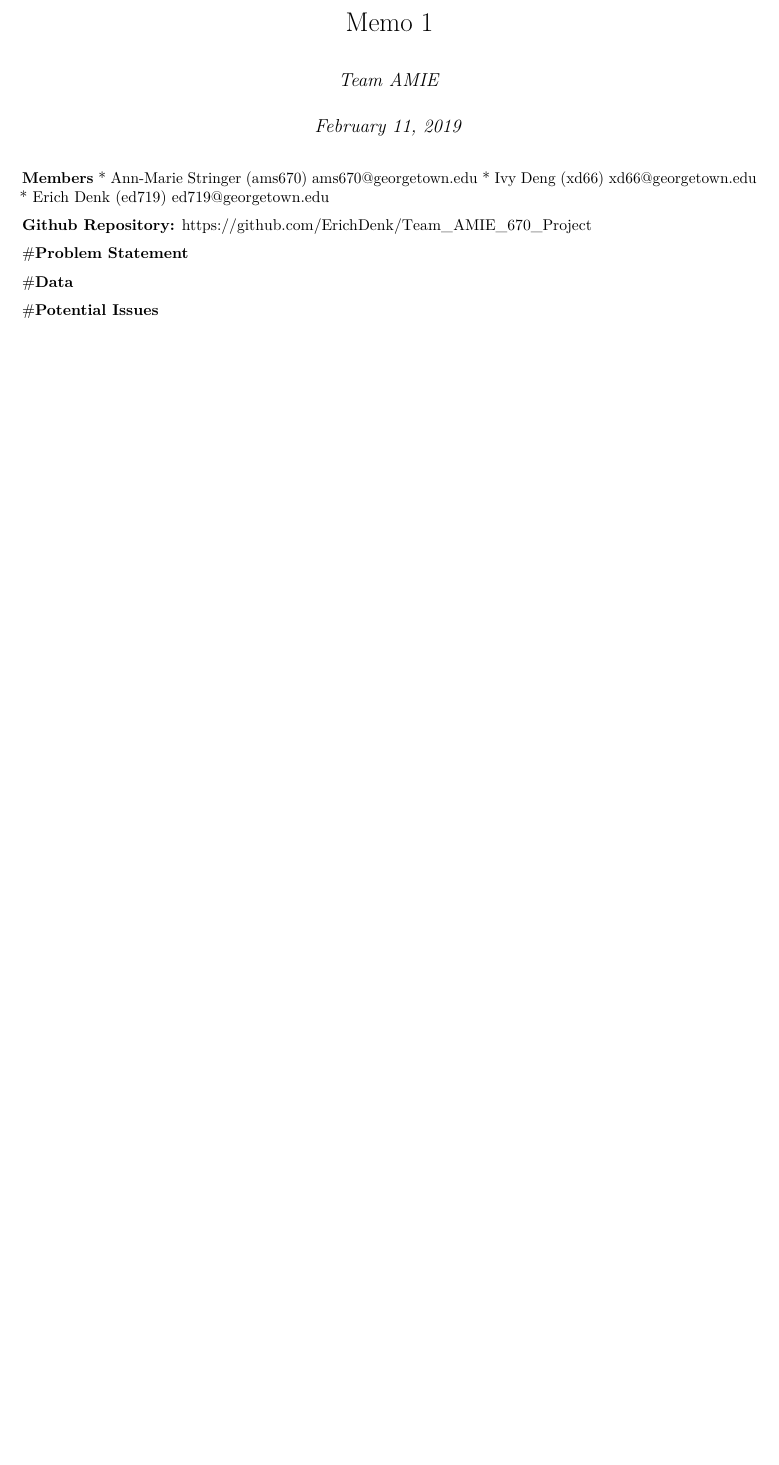
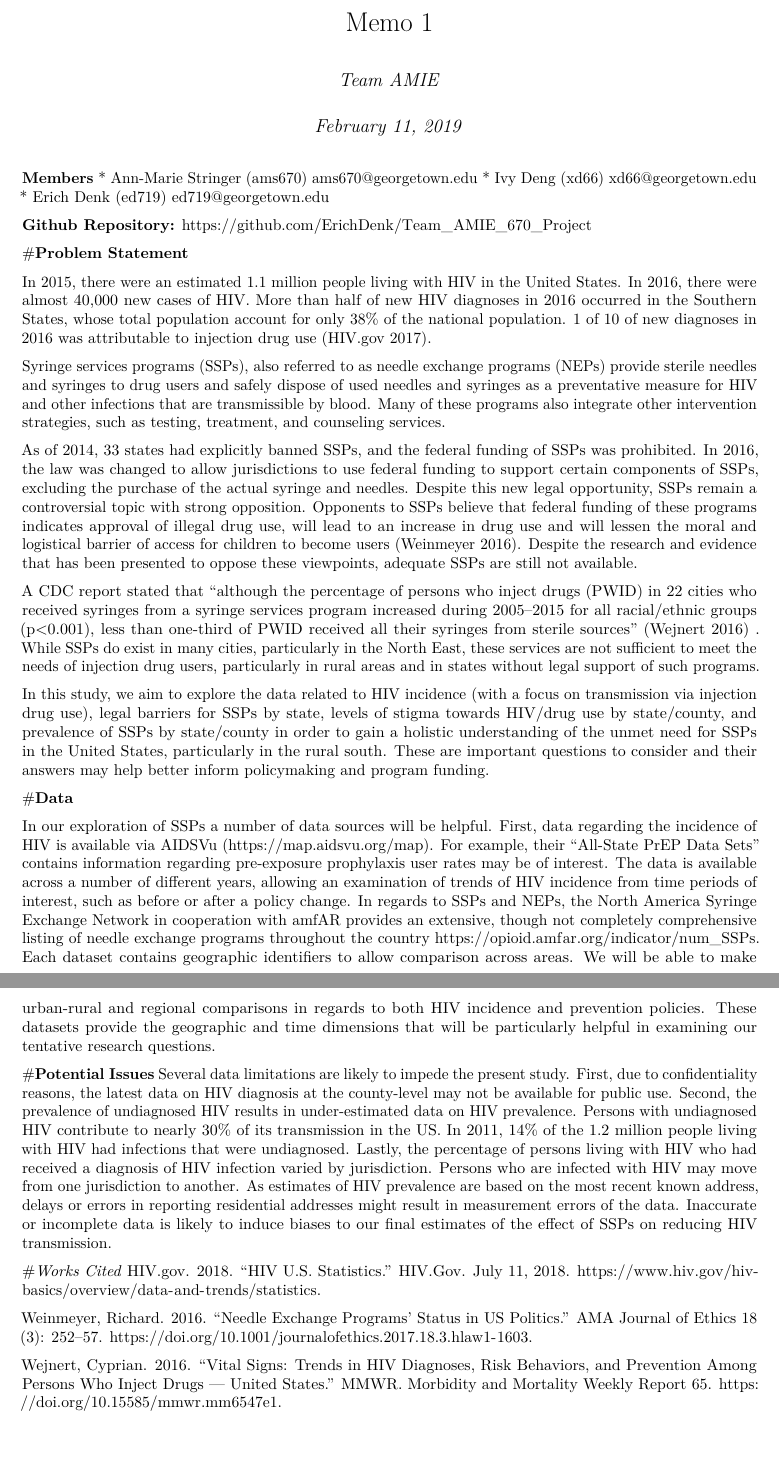
Before and after one commit to ErichDenk/Team_AMIE_670_Project, an R Markdown document (Memo 1.Rmd): part of the page before the commit and two parts of pages 1 and 2 of 2 after it, the two joined at a grey line, cut so that both start at the same text, the shorter picture padded with empty space. Rendered offline with R 4.5, knitr and Pandoc, then LaTeX, with nearby package versions.

Commit message:
Transferred doc contents to markdown

```diff
--- a/Memo 1.Rmd
+++ b/Memo 1.Rmd
@@ -2,7 +2,10 @@
 title: "Memo 1"
 author: "_Team AMIE_"
 date: "_February 11, 2019_"
-output: pdf_document
+output:
+  pdf_document: default
+  html_document:
+    df_print: paged
 ---
 
 **Members**
@@ -14,10 +17,27 @@ output: pdf_document
 
 #**Problem Statement **
 
+In 2015, there were an estimated 1.1 million people living with HIV in the United States. In 2016, there were almost 40,000 new cases of HIV. More than half of new HIV diagnoses in 2016 occurred in the Southern States, whose total population account for only 38% of the national population. 1 of 10 of new diagnoses in 2016 was attributable to injection drug use (HIV.gov 2017).
 
+Syringe services programs (SSPs), also referred to as needle exchange programs (NEPs) provide sterile needles and syringes to drug users and safely dispose of used needles and syringes as a preventative measure for HIV and other infections that are transmissible by blood. Many of these programs also integrate other intervention strategies, such as testing, treatment, and counseling services.
+
+As of 2014, 33 states had explicitly banned SSPs, and the federal funding of SSPs was prohibited.  In 2016, the law was changed to allow jurisdictions to use federal funding to support certain components of SSPs, excluding the purchase of the actual syringe and needles. Despite this new legal opportunity, SSPs remain a controversial topic with strong opposition. Opponents to SSPs believe that federal funding of these programs indicates approval of illegal drug use, will lead to an increase in drug use and will lessen the moral and logistical barrier of access for children to become users (Weinmeyer 2016). Despite the research and evidence that has been presented to oppose these viewpoints, adequate SSPs are still not available.
+
+A CDC report stated that “although the percentage of persons who inject drugs (PWID) in 22 cities who received syringes from a syringe services program increased during 2005–2015 for all racial/ethnic groups (p<0.001), less than one-third of PWID received all their syringes from sterile sources” (Wejnert 2016) . While SSPs do exist in many cities, particularly in the North East, these services are not sufficient to meet the needs of injection drug users, particularly in rural areas and in states without legal support of such programs.
+
+In this study, we aim to explore the data related to HIV incidence (with a focus on transmission via injection drug use), legal barriers for SSPs by state, levels of stigma towards HIV/drug use by state/county, and prevalence of SSPs by state/county in order to gain a holistic understanding of the unmet need for SSPs in the United States, particularly in the rural south. These are important questions to consider and their answers may help better inform policymaking and program funding.
 
 #**Data**
 
+In our exploration of SSPs a number of data sources will be helpful. First, data regarding the incidence of HIV is available via AIDSVu (https://map.aidsvu.org/map). For example, their “All-State PrEP Data Sets” contains information regarding pre-exposure prophylaxis user rates may be of interest. The data is available across a number of different years, allowing an examination of trends of HIV incidence from time periods of interest, such as before or after a policy change. In regards to SSPs and NEPs, the North America Syringe Exchange Network in cooperation with amfAR provides an extensive, though not completely comprehensive listing of needle exchange programs throughout the country https://opioid.amfar.org/indicator/num_SSPs. Each dataset contains geographic identifiers to allow comparison across areas. We will be able to make urban-rural and regional comparisons in regards to both HIV incidence and prevention policies. These datasets provide the geographic and time dimensions that will be particularly helpful in examining our tentative research questions.
+
+#**Potential Issues**
+Several data limitations are likely to impede the present study. First, due to confidentiality reasons, the latest data on HIV diagnosis at the county-level may not be available for public use. Second, the prevalence of undiagnosed HIV results in under-estimated data on HIV prevalence. Persons with undiagnosed HIV contribute to nearly 30% of its transmission in the US. In 2011, 14% of the 1.2 million people living with HIV had infections that were undiagnosed. Lastly, the percentage of persons living with HIV who had received a diagnosis of HIV infection varied by jurisdiction. Persons who are infected with HIV may move from one jurisdiction to another. As estimates of HIV prevalence are based on the most recent known address, delays or errors in reporting residential addresses might result in measurement errors of the data. Inaccurate or incomplete data is likely to induce biases to our final estimates of the effect of SSPs on reducing HIV transmission.
 
 
-#**Potential Issues**
+#*Works Cited*
+HIV.gov. 2018. “HIV U.S. Statistics.” HIV.Gov. July 11, 2018. https://www.hiv.gov/hiv-basics/overview/data-and-trends/statistics.
+
+Weinmeyer, Richard. 2016. “Needle Exchange Programs’ Status in US Politics.” AMA Journal of Ethics 18 (3): 252–57. https://doi.org/10.1001/journalofethics.2017.18.3.hlaw1-1603.
+
+Wejnert, Cyprian. 2016. “Vital Signs: Trends in HIV Diagnoses, Risk Behaviors, and Prevention Among Persons Who Inject Drugs — United States.” MMWR. Morbidity and Mortality Weekly Report 65. https://doi.org/10.15585/mmwr.mm6547e1.
```
